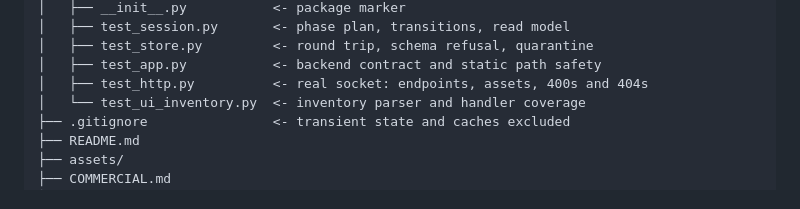
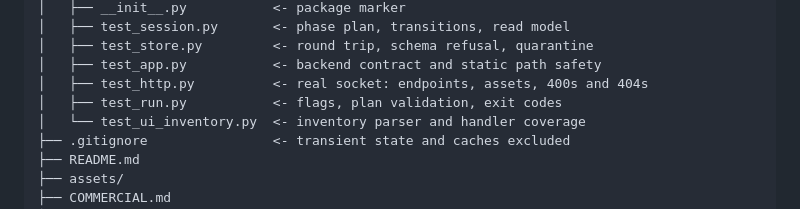
Before and after one commit to AegeanWorks/Tempo, a Markdown page: README.md, the part around the change. GitHub-like rendering.

Commit message:
docs(tempo): audit wave 3 list test_run in tree
Wave 3 sweep: README tree drift for tests/test_run.py. 59 tests, dogfood 23/23, aikit 5/5.

```diff
--- a/README.md
+++ b/README.md
@@ -68,6 +68,7 @@ tempo/
 │   ├── test_store.py         <- round trip, schema refusal, quarantine
 │   ├── test_app.py           <- backend contract and static path safety
 │   ├── test_http.py          <- real socket: endpoints, assets, 400s and 404s
+│   ├── test_run.py           <- flags, plan validation, exit codes
 │   └── test_ui_inventory.py  <- inventory parser and handler coverage
 ├── .gitignore                <- transient state and caches excluded
 ├── README.md
```
